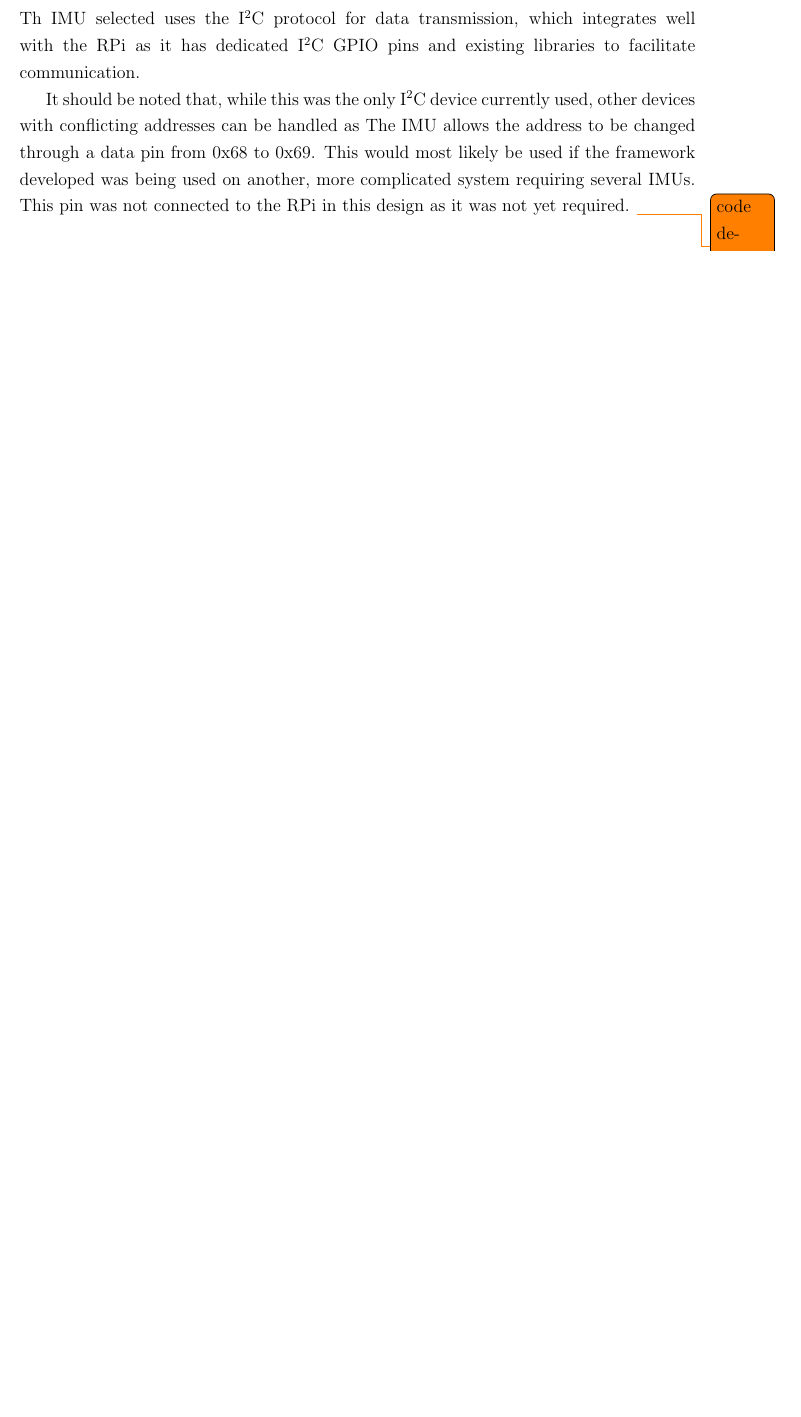
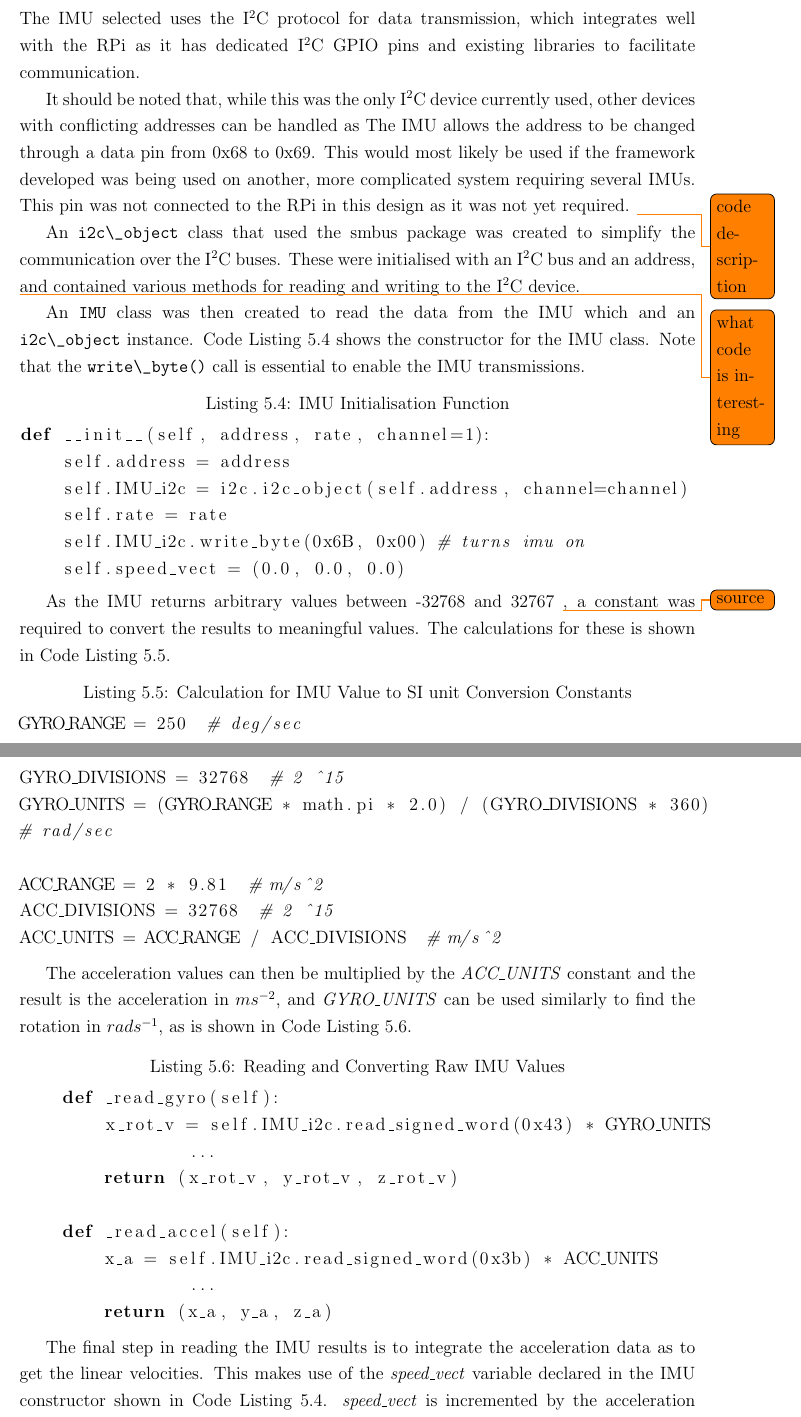
Before and after one commit to rddunphy/CRUES, a LaTeX thesis (docs/final/report.tex, which reads docs/final/chapters/05_electrical.tex): part of page 24 of 34 before the commit and two parts of pages 24 and 25 of 36 after it, the two joined at a grey line, cut so that both start at the same text, the shorter picture padded with empty space. Compiled offline with pdfLaTeX.

Commit message:
Matt report (#27)
* Saving files before refreshing line endings

* git ignore upddate

* i forget but its hoometime

* more electrical stuff

* added listing to imports, electrical stuff minor change in 4

*  ultrasonic software and some error fixing

* ultrasonic hardware sentence

* IMU implementation work

* Update docs/final/chapters/05_electrical.tex

Co-Authored-By: mattgaffney <mattgaffney96@gmail.com>

* Update docs/final/chapters/05_electrical.tex

Co-Authored-By: mattgaffney <mattgaffney96@gmail.com>

```diff
--- a/docs/final/chapters/05_electrical.tex
+++ b/docs/final/chapters/05_electrical.tex
@@ -124,8 +124,51 @@ The IMU was to be placed as close to the centre of the axis of the robot as poss
 
 \subsection{Implementation}\label{elec/imu/impl}
 
-Th IMU selected uses the I$^2$C protocol for data transmission, which integrates well with the RPi as it has dedicated I$^2$C GPIO pins and existing libraries to facilitate communication.
+The IMU selected uses the I$^2$C protocol for data transmission, which integrates well with the RPi as it has dedicated I$^2$C GPIO pins and existing libraries to facilitate communication.
 
 It should be noted that, while this was the only I$^2$C device currently used, other devices with conflicting addresses can be handled as The IMU allows the address to be changed through a data pin from 0x68 to 0x69. This would most likely be used if the framework developed was being used on another, more complicated system requiring several IMUs. This pin was not connected to the RPi in this design as it was not yet required.
 \todo{code description}
 
+An \verb|i2c\_object| class that used the smbus package was created to simplify the communication over the I\textsuperscript{2}C buses. These were initialised with an I\textsuperscript{2}C bus and an address, and contained various methods for reading and writing to the I\textsuperscript{2}C device.
+
+\todo{what code is interesting}
+
+An \verb|IMU| class was then created to read the data from the IMU which and an \verb|i2c\_object| instance. Code Listing \ref{lst:imu_init} shows the constructor for the IMU class. Note that the \verb|write\_byte()| call is essential to enable the IMU transmissions.
+
+\begin{lstlisting}[caption={IMU Initialisation Function},label={lst:imu_init} , language=python]
+def __init__(self, address, rate, channel=1):
+    self.address = address
+    self.IMU_i2c = i2c.i2c_object(self.address, channel=channel)
+    self.rate = rate
+    self.IMU_i2c.write_byte(0x6B, 0x00) # turns imu on
+    self.speed_vect = (0.0, 0.0, 0.0)
+\end{lstlisting}
+
+As the IMU returns arbitrary values between -32768 and 32767 \todo{source}, a constant was required to convert the results to meaningful values. The calculations for these is shown in Code Listing \ref{lst:imu_units}.
+
+\begin{lstlisting}[caption={Calculation for IMU Value to SI unit Conversion Constants},label={lst:imu_units} , language=python]
+GYRO_RANGE = 250  # deg/sec
+GYRO_DIVISIONS = 32768  # 2 ^15
+GYRO_UNITS = (GYRO_RANGE * math.pi * 2.0) / (GYRO_DIVISIONS * 360)  # rad/sec
+
+ACC_RANGE = 2 * 9.81  # m/s^2
+ACC_DIVISIONS = 32768  # 2 ^15
+ACC_UNITS = ACC_RANGE / ACC_DIVISIONS  # m/s^2
+\end{lstlisting}
+
+The acceleration values can then be multiplied by the \textit{ACC\_UNITS} constant and the result is the acceleration in $ms^{-2}$, and \textit{GYRO\_UNITS} can be used similarly to find the rotation in $rads^{-1}$, as is shown in Code Listing \ref{lst:read_funcs}.
+
+
+\begin{lstlisting}[caption={Reading and Converting Raw IMU Values},label={lst:read_funcs} , language=python]
+    def _read_gyro(self):
+        x_rot_v = self.IMU_i2c.read_signed_word(0x43) * GYRO_UNITS
+		...
+        return (x_rot_v, y_rot_v, z_rot_v)
+
+    def _read_accel(self):
+        x_a = self.IMU_i2c.read_signed_word(0x3b) * ACC_UNITS
+		...
+        return (x_a, y_a, z_a)
+\end{lstlisting}
+
+The final step in reading the IMU results is to integrate the acceleration data as to get the linear velocities. This makes use of the \textit{speed\_vect} variable declared in the IMU constructor shown in Code Listing \ref{lst:imu_init}. \textit{speed\_vect} is incremented by the acceleration multiplied by the IMU rate, as shown in \ref{lst:imu_integration}.
```
Also changed, not shown: docs/final/chapters/05_electrical.tex (13 more changed lines).
